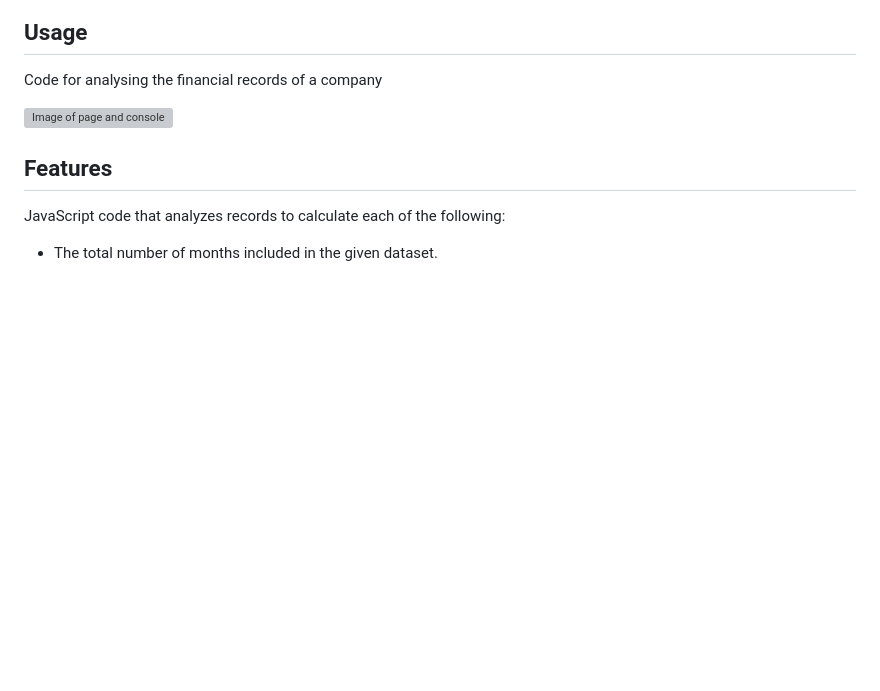
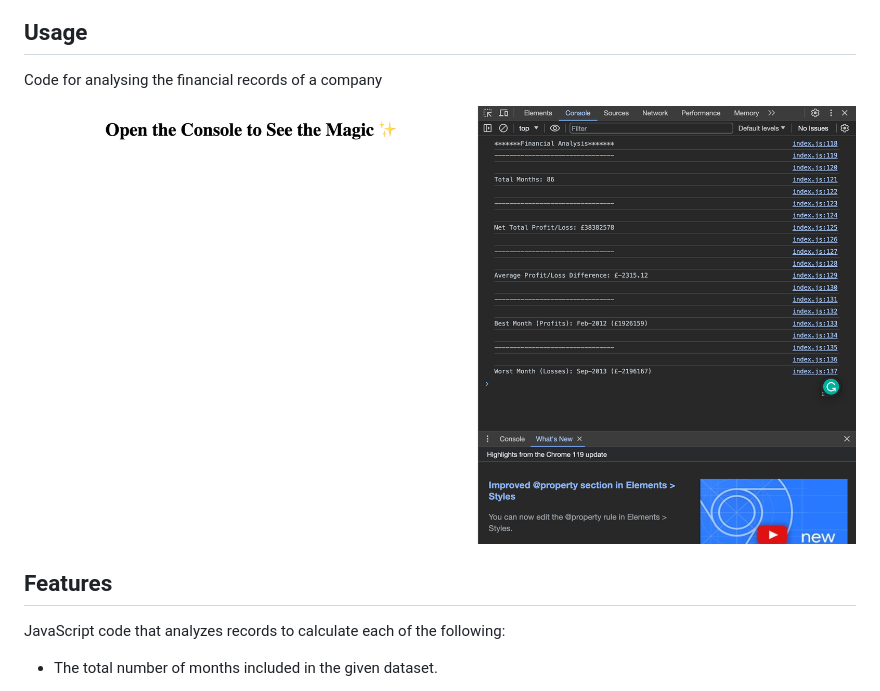
Before and after one commit to DavouJ/Console-Finances, a Markdown page: README.md, the part around the change. Drawn GitHub-style; pictures changed too: assets/images/Screenshot 2023-12-12 at 00.13.42.png (added); blank space fills up the shorter version; grey boxes are pictures that could not be loaded.

Commit message:
added screanshot to readme

```diff
--- a/README.md
+++ b/README.md
@@ -15,7 +15,7 @@ Application deployed via the live GitHub URL: https://davouj.github.io/Console-F
 
 Code for analysing the financial records of a company
 
-![Image of page and console](/assets/images/newportfoliogif.gif)
+![Image of page and console](./assets/images/Screenshot%202023-12-12%20at%2000.13.42.png)
 
 ## Features
 
```
Also changed, not shown: 3 other files.
